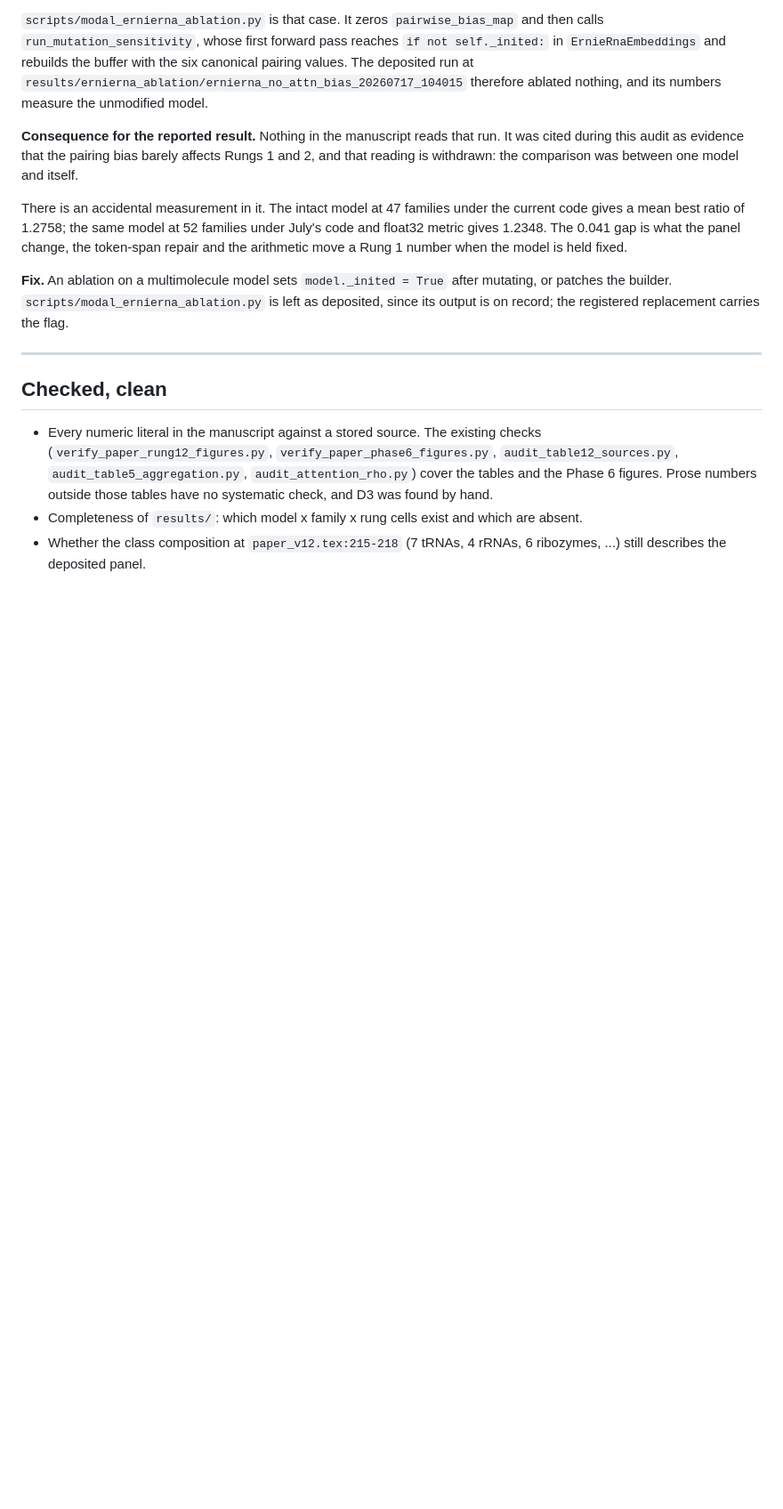
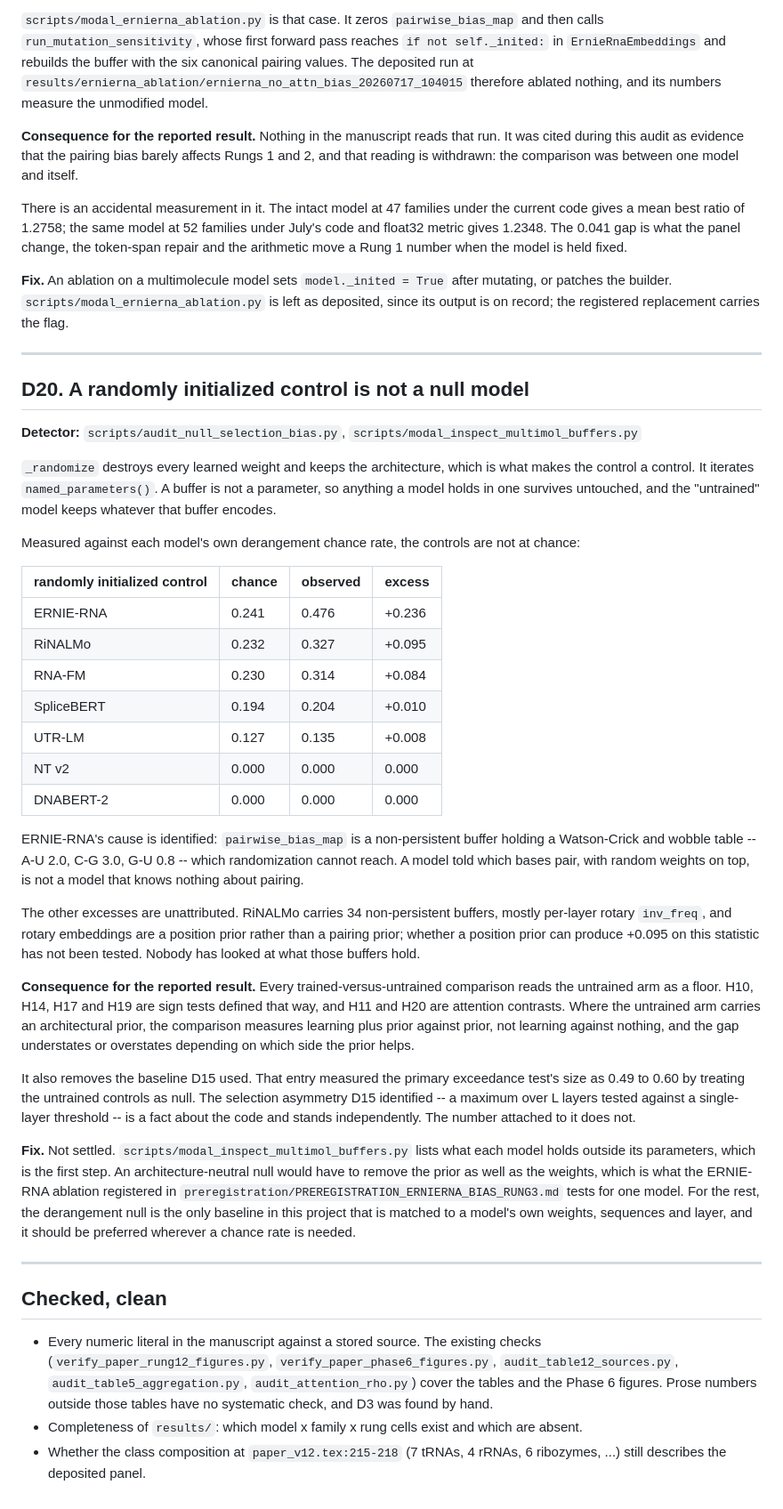
Before and after one commit to elliottower/rna-structure-audit, a Markdown page: docs/OPEN_DEFECTS.md, the part around the change. Shown at 89% size. GitHub-like rendering; blank space fills up the shorter version.

Commit message:
Register D20: a randomly initialized control is not a null model
_randomize iterates named_parameters, so every non-persistent buffer survives it.
Measured against their own derangement chance rates, five of seven controls sit
above chance: ERNIE-RNA by 0.236, RiNALMo by 0.095, RNA-FM by 0.084.

ERNIE-RNA's cause is identified -- a buffer holding a Watson-Crick and wobble
table that randomization cannot reach. The rest are unattributed; RiNALMo holds
34 non-persistent buffers and nobody has looked at what they encode.

This is the baseline D15 used to measure the primary exceedance test's size. The
selection asymmetry that entry identified is a fact about the code and stands.
The number 0.49 to 0.60 does not.

```diff
--- a/docs/OPEN_DEFECTS.md
+++ b/docs/OPEN_DEFECTS.md
@@ -640,6 +640,63 @@ flag.
 
 ---
 
+## D20. A randomly initialized control is not a null model
+
+**Detector:** `scripts/audit_null_selection_bias.py`,
+`scripts/modal_inspect_multimol_buffers.py`
+
+`_randomize` destroys every learned weight and keeps the architecture, which is
+what makes the control a control. It iterates `named_parameters()`. A buffer is
+not a parameter, so anything a model holds in one survives untouched, and the
+"untrained" model keeps whatever that buffer encodes.
+
+Measured against each model's own derangement chance rate, the controls are not
+at chance:
+
+| randomly initialized control | chance | observed | excess |
+|---|---|---|---|
+| ERNIE-RNA | 0.241 | 0.476 | +0.236 |
+| RiNALMo | 0.232 | 0.327 | +0.095 |
+| RNA-FM | 0.230 | 0.314 | +0.084 |
+| SpliceBERT | 0.194 | 0.204 | +0.010 |
+| UTR-LM | 0.127 | 0.135 | +0.008 |
+| NT v2 | 0.000 | 0.000 | 0.000 |
+| DNABERT-2 | 0.000 | 0.000 | 0.000 |
+
+ERNIE-RNA's cause is identified: `pairwise_bias_map` is a non-persistent buffer
+holding a Watson-Crick and wobble table -- A-U 2.0, C-G 3.0, G-U 0.8 -- which
+randomization cannot reach. A model told which bases pair, with random weights on
+top, is not a model that knows nothing about pairing.
+
+The other excesses are unattributed. RiNALMo carries 34 non-persistent buffers,
+mostly per-layer rotary `inv_freq`, and rotary embeddings are a position prior
+rather than a pairing prior; whether a position prior can produce +0.095 on this
+statistic has not been tested. Nobody has looked at what those buffers hold.
+
+**Consequence for the reported result.** Every trained-versus-untrained
+comparison reads the untrained arm as a floor. H10, H14, H17 and H19 are sign
+tests defined that way, and H11 and H20 are attention contrasts. Where the
+untrained arm carries an architectural prior, the comparison measures learning
+plus prior against prior, not learning against nothing, and the gap understates
+or overstates depending on which side the prior helps.
+
+It also removes the baseline D15 used. That entry measured the primary
+exceedance test's size as 0.49 to 0.60 by treating the untrained controls as
+null. The selection asymmetry D15 identified -- a maximum over L layers tested
+against a single-layer threshold -- is a fact about the code and stands
+independently. The number attached to it does not.
+
+**Fix.** Not settled. `scripts/modal_inspect_multimol_buffers.py` lists what each
+model holds outside its parameters, which is the first step. An
+architecture-neutral null would have to remove the prior as well as the weights,
+which is what the ERNIE-RNA ablation registered in
+`preregistration/PREREGISTRATION_ERNIERNA_BIAS_RUNG3.md` tests for one model. For
+the rest, the derangement null is the only baseline in this project that is
+matched to a model's own weights, sequences and layer, and it should be preferred
+wherever a chance rate is needed.
+
+---
+
 ## Checked, clean
 
 - Every numeric literal in the manuscript against a stored source. The existing
```
